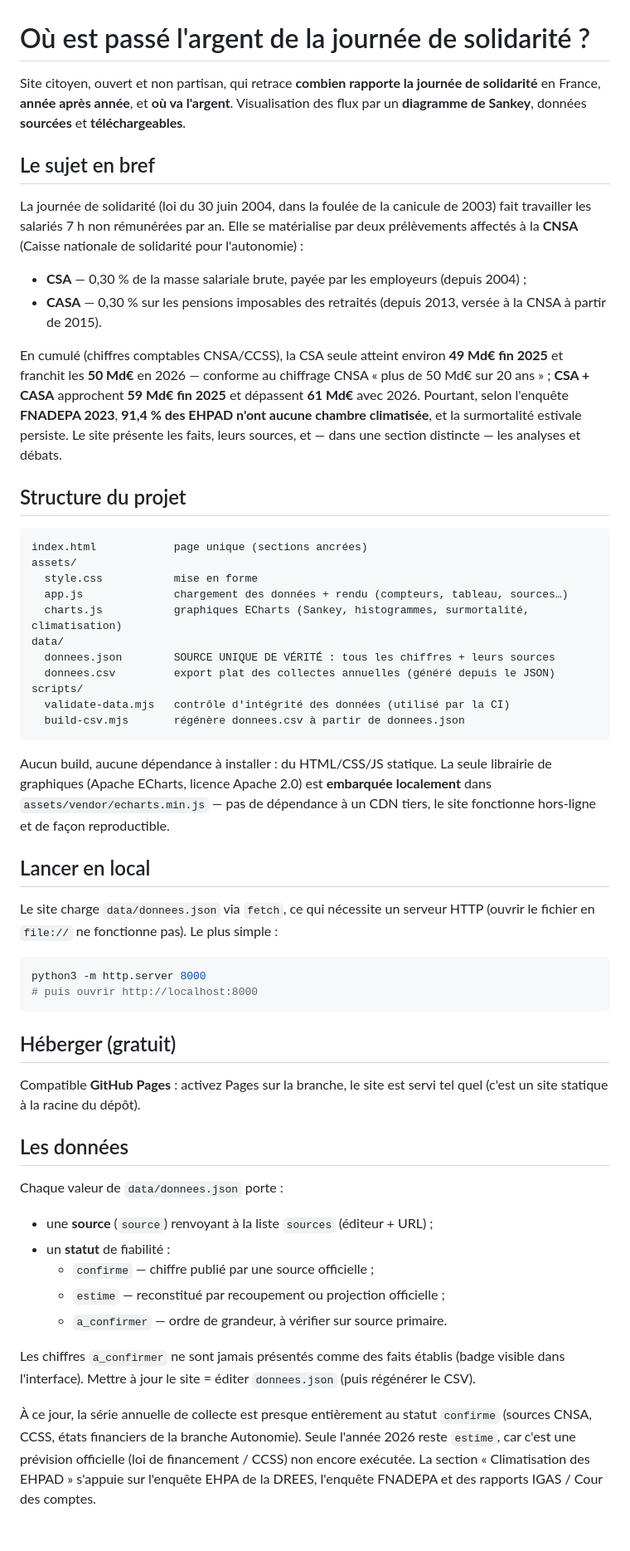
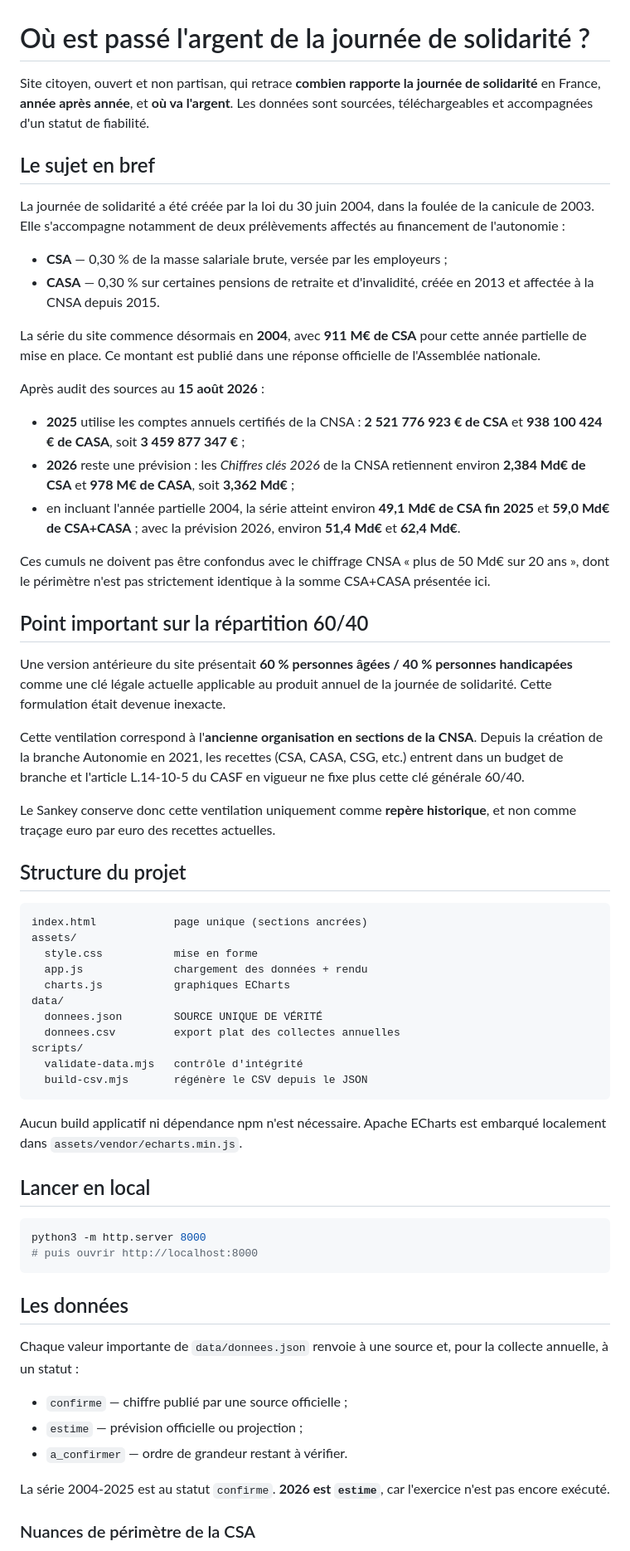
Before and after one commit to wald52/Journ-e-de-solidarit-, a Markdown page: README.md, the part around one of its changes. Shown at 83% size. Drawn GitHub-style; blank space fills up the shorter version.

Commit message:
Aligner le README sur l'audit des sources

````diff
--- a/README.md
+++ b/README.md
@@ -1,78 +1,66 @@
 # Où est passé l'argent de la journée de solidarité ?
 
-Site citoyen, ouvert et non partisan, qui retrace **combien rapporte la journée de
-solidarité** en France, **année après année**, et **où va l'argent**. Visualisation
-des flux par un **diagramme de Sankey**, données **sourcées** et **téléchargeables**.
+Site citoyen, ouvert et non partisan, qui retrace **combien rapporte la journée de solidarité** en France, **année après année**, et **où va l'argent**. Les données sont sourcées, téléchargeables et accompagnées d'un statut de fiabilité.
 
 ## Le sujet en bref
 
-La journée de solidarité (loi du 30 juin 2004, dans la foulée de la canicule de 2003)
-fait travailler les salariés 7 h non rémunérées par an. Elle se matérialise par deux
-prélèvements affectés à la **CNSA** (Caisse nationale de solidarité pour l'autonomie) :
+La journée de solidarité a été créée par la loi du 30 juin 2004, dans la foulée de la canicule de 2003. Elle s'accompagne notamment de deux prélèvements affectés au financement de l'autonomie :
 
-- **CSA** — 0,30 % de la masse salariale brute, payée par les employeurs (depuis 2004) ;
-- **CASA** — 0,30 % sur les pensions imposables des retraités (depuis 2013, versée à la
-  CNSA à partir de 2015).
+- **CSA** — 0,30 % de la masse salariale brute, versée par les employeurs ;
+- **CASA** — 0,30 % sur certaines pensions de retraite et d'invalidité, créée en 2013 et affectée à la CNSA depuis 2015.
 
-En cumulé (chiffres comptables CNSA/CCSS), la CSA seule atteint environ **49 Md€ fin 2025**
-et franchit les **50 Md€** en 2026 — conforme au chiffrage CNSA « plus de 50 Md€ sur 20 ans » ;
-**CSA + CASA** approchent **59 Md€ fin 2025** et dépassent **61 Md€** avec 2026. Pourtant, selon
-l'enquête **FNADEPA 2023**, **91,4 % des EHPAD n'ont aucune chambre climatisée**, et la
-surmortalité estivale persiste. Le site présente les faits, leurs sources, et — dans une
-section distincte — les analyses et débats.
+La série du site commence désormais en **2004**, avec **911 M€ de CSA** pour cette année partielle de mise en place. Ce montant est publié dans une réponse officielle de l'Assemblée nationale.
+
+Après audit des sources au **15 août 2026** :
+
+- **2025** utilise les comptes annuels certifiés de la CNSA : **2 521 776 923 € de CSA** et **938 100 424 € de CASA**, soit **3 459 877 347 €** ;
+- **2026** reste une prévision : les *Chiffres clés 2026* de la CNSA retiennent environ **2,384 Md€ de CSA** et **978 M€ de CASA**, soit **3,362 Md€** ;
+- en incluant l'année partielle 2004, la série atteint environ **49,1 Md€ de CSA fin 2025** et **59,0 Md€ de CSA+CASA** ; avec la prévision 2026, environ **51,4 Md€** et **62,4 Md€**.
+
+Ces cumuls ne doivent pas être confondus avec le chiffrage CNSA « plus de 50 Md€ sur 20 ans », dont le périmètre n'est pas strictement identique à la somme CSA+CASA présentée ici.
+
+## Point important sur la répartition 60/40
+
+Une version antérieure du site présentait **60 % personnes âgées / 40 % personnes handicapées** comme une clé légale actuelle applicable au produit annuel de la journée de solidarité. Cette formulation était devenue inexacte.
+
+Cette ventilation correspond à l'**ancienne organisation en sections de la CNSA**. Depuis la création de la branche Autonomie en 2021, les recettes (CSA, CASA, CSG, etc.) entrent dans un budget de branche et l'article L.14-10-5 du CASF en vigueur ne fixe plus cette clé générale 60/40.
+
+Le Sankey conserve donc cette ventilation uniquement comme **repère historique**, et non comme traçage euro par euro des recettes actuelles.
 
 ## Structure du projet
 
-```
+```text
 index.html            page unique (sections ancrées)
 assets/
   style.css           mise en forme
-  app.js              chargement des données + rendu (compteurs, tableau, sources…)
-  charts.js           graphiques ECharts (Sankey, histogrammes, surmortalité, climatisation)
+  app.js              chargement des données + rendu
+  charts.js           graphiques ECharts
 data/
-  donnees.json        SOURCE UNIQUE DE VÉRITÉ : tous les chiffres + leurs sources
-  donnees.csv         export plat des collectes annuelles (généré depuis le JSON)
+  donnees.json        SOURCE UNIQUE DE VÉRITÉ
+  donnees.csv         export plat des collectes annuelles
 scripts/
-  validate-data.mjs   contrôle d'intégrité des données (utilisé par la CI)
-  build-csv.mjs       régénère donnees.csv à partir de donnees.json
+  validate-data.mjs   contrôle d'intégrité
+  build-csv.mjs       régénère le CSV depuis le JSON
 ```
 
-Aucun build, aucune dépendance à installer : du HTML/CSS/JS statique. La seule
-librairie de graphiques (Apache ECharts, licence Apache 2.0) est **embarquée
-localement** dans `assets/vendor/echarts.min.js` — pas de dépendance à un CDN
-tiers, le site fonctionne hors-ligne et de façon reproductible.
+Aucun build applicatif ni dépendance npm n'est nécessaire. Apache ECharts est embarqué localement dans `assets/vendor/echarts.min.js`.
 
 ## Lancer en local
-
-Le site charge `data/donnees.json` via `fetch`, ce qui nécessite un serveur HTTP
-(ouvrir le fichier en `file://` ne fonctionne pas). Le plus simple :
 
 ```bash
 python3 -m http.server 8000
 # puis ouvrir http://localhost:8000
 ```
 
-## Héberger (gratuit)
-
-Compatible **GitHub Pages** : activez Pages sur la branche, le site est servi tel quel
-(c'est un site statique à la racine du dépôt).
-
 ## Les données
 
-Chaque valeur de `data/donnees.json` porte :
+Chaque valeur importante de `data/donnees.json` renvoie à une source et, pour la collecte annuelle, à un statut :
 
-- une **source** (`source`) renvoyant à la liste `sources` (éditeur + URL) ;
-- un **statut** de fiabilité :
-  - `confirme` — chiffre publié par une source officielle ;
-  - `estime` — reconstitué par recoupement ou projection officielle ;
-  - `a_confirmer` — ordre de grandeur, à vérifier sur source primaire.
+- `confirme` — chiffre publié par une source officielle ;
+- `estime` — prévision officielle ou projection ;
+- `a_confirmer` — ordre de grandeur restant à vérifier.
 
-Les chiffres `a_confirmer` ne sont jamais présentés comme des faits établis (badge visible
-dans l'interface). Mettre à jour le site = éditer `donnees.json` (puis régénérer le CSV).
+La série 2004-2025 est au statut `confirme`. **2026 est `estime`**, car l'exercice n'est pas encore exécuté.
 
-À ce jour, la série annuelle de collecte est presque entièrement au statut `confirme`
-(sources CNSA, CCSS, états financiers de la branche Autonomie). Seule l'année 2026 reste
-`estime`, car c'est une prévision officielle (loi de financement / CCSS) non encore exécutée.
-La section « Climatisation des EHPAD » s'appuie sur l'enquête EHPA de la DREES, l'enquête
-FNADEPA et des rapports IGAS / Cour des comptes.
+### Nuances de périmètre de la CSA
 
````
Also changed, not shown: other parts of README.md (+44 -28 lines).
